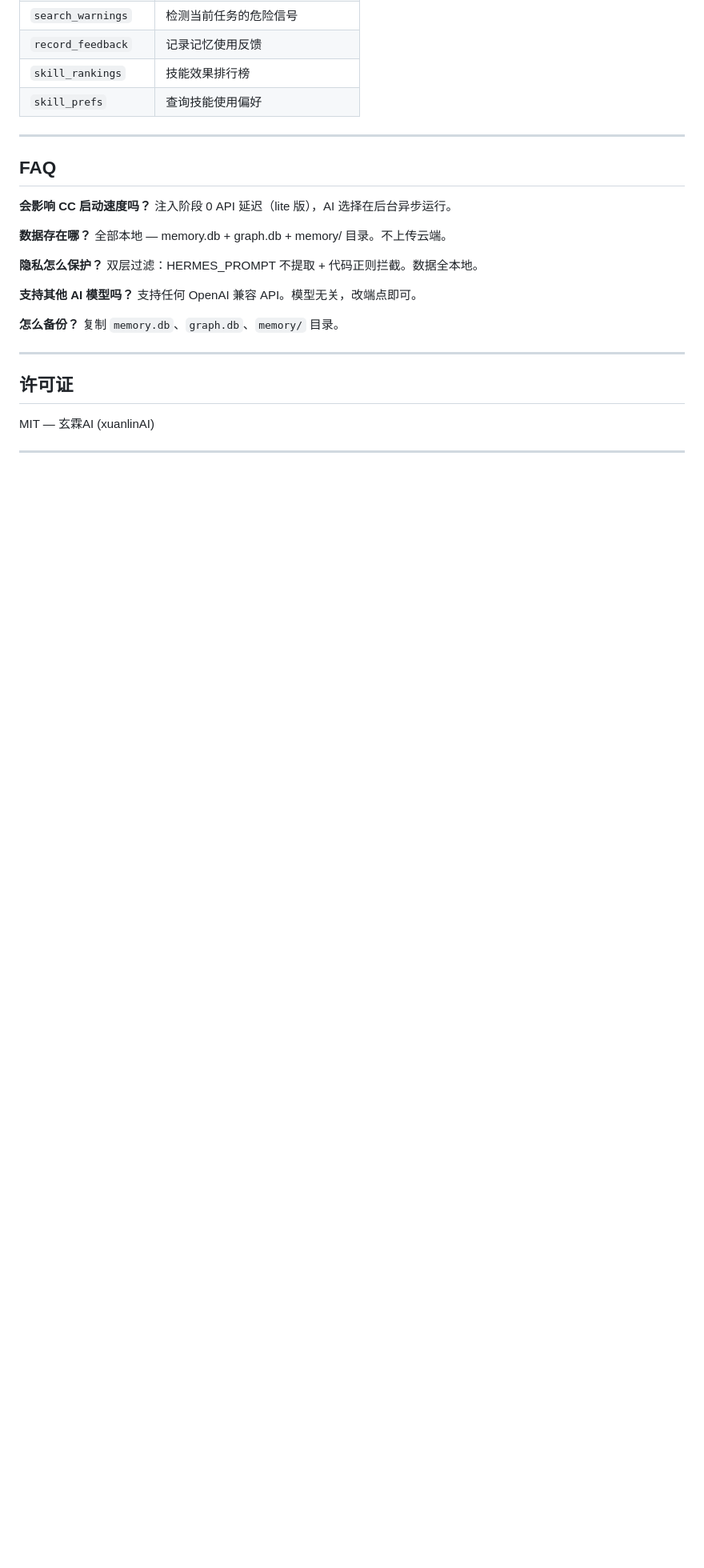
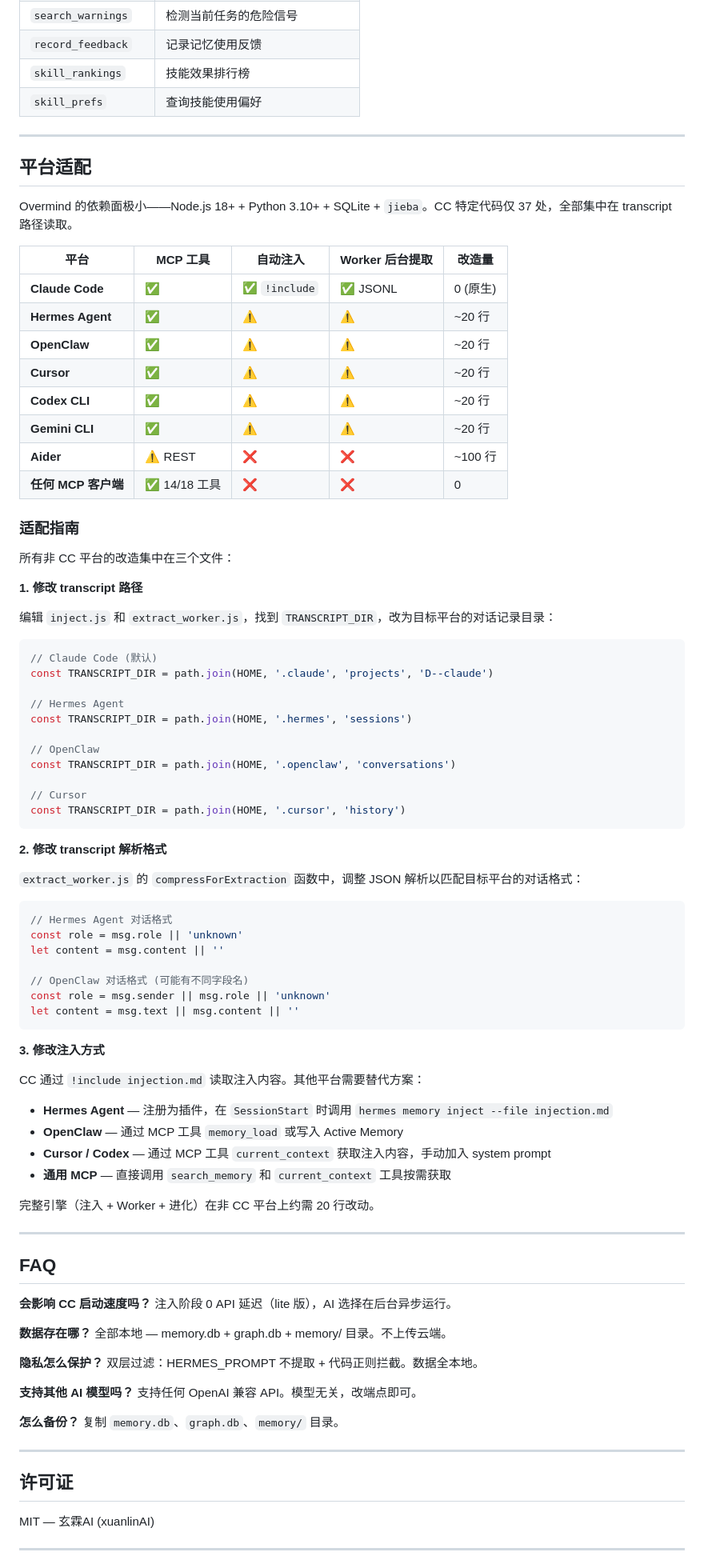
Before and after one commit to xuanlinAI/overmind, a Markdown page: README.md, the part around one of its changes. Shown at 80% size. Rendered like a GitHub page; blank space fills up the shorter version.

````diff
--- a/README.md
+++ b/README.md
@@ -311,6 +311,70 @@ i.syncSkillPrefsToFile();
 
 ---
 
+## 平台适配
+
+Overmind 的依赖面极小——Node.js 18+ + Python 3.10+ + SQLite + `jieba`。CC 特定代码仅 37 处，全部集中在 transcript 路径读取。
+
+| 平台 | MCP 工具 | 自动注入 | Worker 后台提取 | 改造量 |
+|------|---------|---------|---------------|--------|
+| **Claude Code** | ✅ | ✅ `!include` | ✅ JSONL | 0 (原生) |
+| **Hermes Agent** | ✅ | ⚠️ | ⚠️ | ~20 行 |
+| **OpenClaw** | ✅ | ⚠️ | ⚠️ | ~20 行 |
+| **Cursor** | ✅ | ⚠️ | ⚠️ | ~20 行 |
+| **Codex CLI** | ✅ | ⚠️ | ⚠️ | ~20 行 |
+| **Gemini CLI** | ✅ | ⚠️ | ⚠️ | ~20 行 |
+| **Aider** | ⚠️ REST | ❌ | ❌ | ~100 行 |
+| **任何 MCP 客户端** | ✅ 14/18 工具 | ❌ | ❌ | 0 |
+
+### 适配指南
+
+所有非 CC 平台的改造集中在三个文件：
+
+**1. 修改 transcript 路径**
+
+编辑 `inject.js` 和 `extract_worker.js`，找到 `TRANSCRIPT_DIR`，改为目标平台的对话记录目录：
+
+```javascript
+// Claude Code (默认)
+const TRANSCRIPT_DIR = path.join(HOME, '.claude', 'projects', 'D--claude')
+
+// Hermes Agent
+const TRANSCRIPT_DIR = path.join(HOME, '.hermes', 'sessions')
+
+// OpenClaw
+const TRANSCRIPT_DIR = path.join(HOME, '.openclaw', 'conversations')
+
+// Cursor
+const TRANSCRIPT_DIR = path.join(HOME, '.cursor', 'history')
+```
+
+**2. 修改 transcript 解析格式**
+
+`extract_worker.js` 的 `compressForExtraction` 函数中，调整 JSON 解析以匹配目标平台的对话格式：
+
+```javascript
+// Hermes Agent 对话格式
+const role = msg.role || 'unknown'
+let content = msg.content || ''
+
+// OpenClaw 对话格式 (可能有不同字段名)
+const role = msg.sender || msg.role || 'unknown'
+let content = msg.text || msg.content || ''
+```
+
+**3. 修改注入方式**
+
+CC 通过 `!include injection.md` 读取注入内容。其他平台需要替代方案：
+
+- **Hermes Agent** — 注册为插件，在 `SessionStart` 时调用 `hermes memory inject --file injection.md`
+- **OpenClaw** — 通过 MCP 工具 `memory_load` 或写入 Active Memory
+- **Cursor / Codex** — 通过 MCP 工具 `current_context` 获取注入内容，手动加入 system prompt
+- **通用 MCP** — 直接调用 `search_memory` 和 `current_context` 工具按需获取
+
+完整引擎（注入 + Worker + 进化）在非 CC 平台上约需 20 行改动。
+
+---
+
 ## FAQ
 
 **会影响 CC 启动速度吗？**
````
Also changed, not shown: other parts of README.md (+59 -0 lines).
